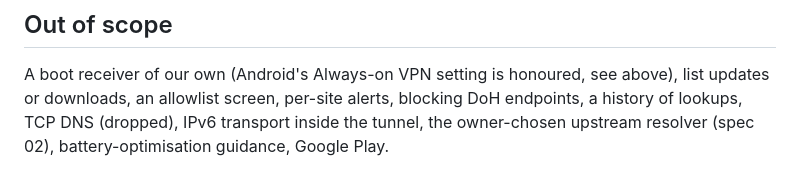
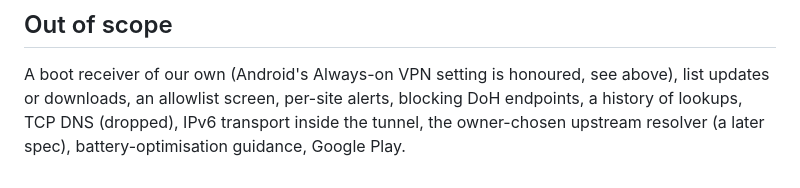
Before and after one commit to cocodedk/guard-android, a Markdown page: docs/lean/01-dns-filter-vpn.md, the part around the change. GitHub-like rendering.

```diff
--- a/docs/lean/01-dns-filter-vpn.md
+++ b/docs/lean/01-dns-filter-vpn.md
@@ -355,4 +355,4 @@ alert; font size at maximum with nothing clipped.
 A boot receiver of our own (Android's Always-on VPN setting is honoured, see above), list updates
 or downloads, an allowlist screen, per-site alerts, blocking DoH
 endpoints, a history of lookups, TCP DNS (dropped), IPv6 transport inside the tunnel, the
-owner-chosen upstream resolver (spec 02), battery-optimisation guidance, Google Play.
+owner-chosen upstream resolver (a later spec), battery-optimisation guidance, Google Play.
```
Also changed, not shown: docs/lean/02-ip-block.md (+44 -28 lines), 1 other file.
